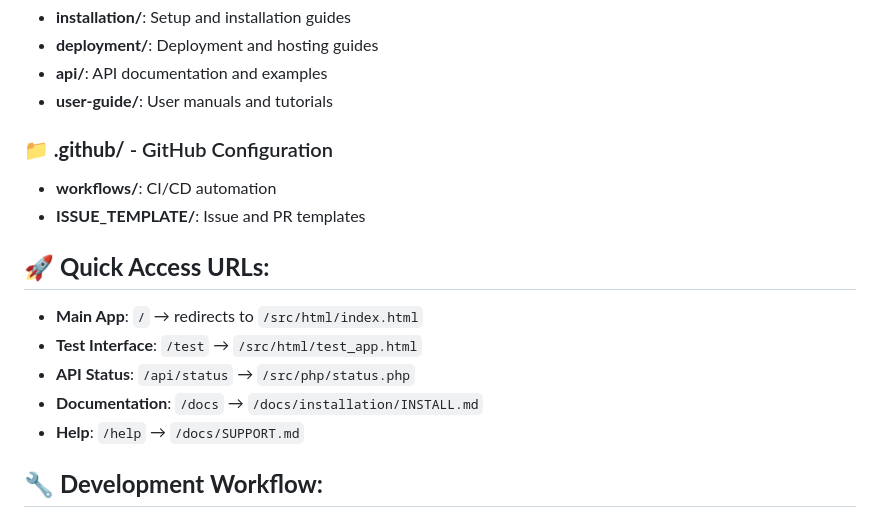
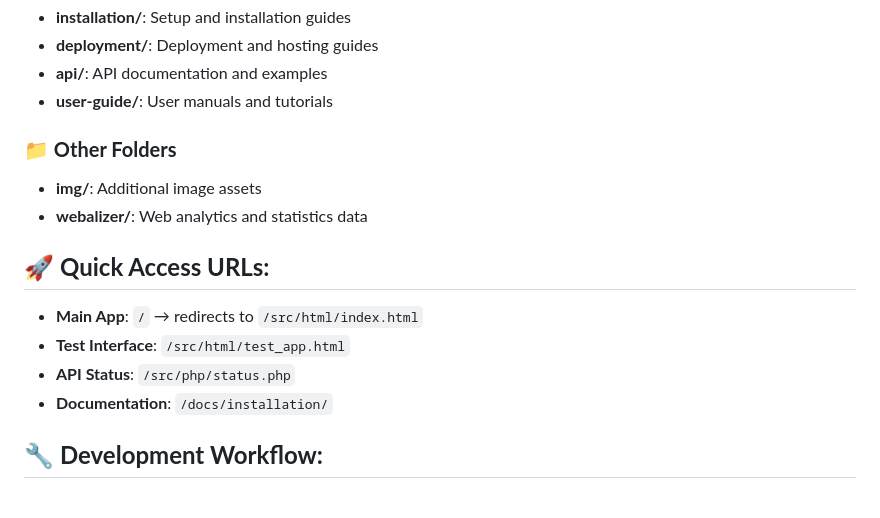
Before and after one commit to Tryserezzabiantong/HR_database_application, a Markdown page: PROJECT_STRUCTURE.md, the part around the change printed below. Rendered like a GitHub page.

```diff
--- a/PROJECT_STRUCTURE.md
+++ b/PROJECT_STRUCTURE.md
@@ -79,17 +56,16 @@ employee_app/
 - **api/**: API documentation and examples
 - **user-guide/**: User manuals and tutorials
 
-### **📁 .github/** - GitHub Configuration
-- **workflows/**: CI/CD automation
-- **ISSUE_TEMPLATE/**: Issue and PR templates
+### **📁 Other Folders**
+- **img/**: Additional image assets
+- **webalizer/**: Web analytics and statistics data
 
 ## 🚀 **Quick Access URLs:**
 
 - **Main App**: `/` → redirects to `/src/html/index.html`
-- **Test Interface**: `/test` → `/src/html/test_app.html`
-- **API Status**: `/api/status` → `/src/php/status.php`
-- **Documentation**: `/docs` → `/docs/installation/INSTALL.md`
-- **Help**: `/help` → `/docs/SUPPORT.md`
+- **Test Interface**: `/src/html/test_app.html`
+- **API Status**: `/src/php/status.php`
+- **Documentation**: `/docs/installation/`
 
 ## 🔧 **Development Workflow:**
 
```
Also changed, not shown: other parts of PROJECT_STRUCTURE.md (+26 -31 lines).
